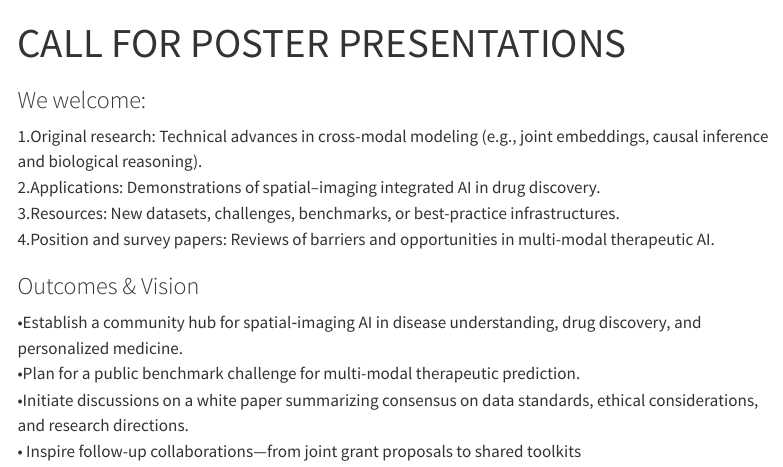
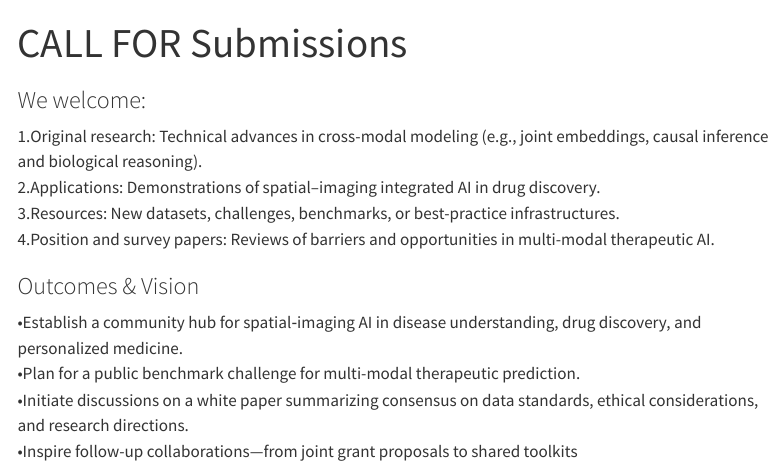
Before and after one commit to spartaaaai2026-workshop/SPARTA_AAAI_workshop_2026, a Quarto document (materials.qmd): the page in a window 1100 px wide, from its top. Rendered offline with R 4.5, knitr and Pandoc in place of Quarto, with nearby package versions; menus at the side of the page are left out.

Commit message:
Update materials.qmd

```diff
--- a/materials.qmd
+++ b/materials.qmd
@@ -1,5 +1,5 @@
 ---
-title: "CALL FOR POSTER PRESENTATIONS"
+title: "CALL FOR Submissions"
 ---
 
 ### We welcome:
```
Also changed, not shown: materials.qmd (2 more changed lines).
